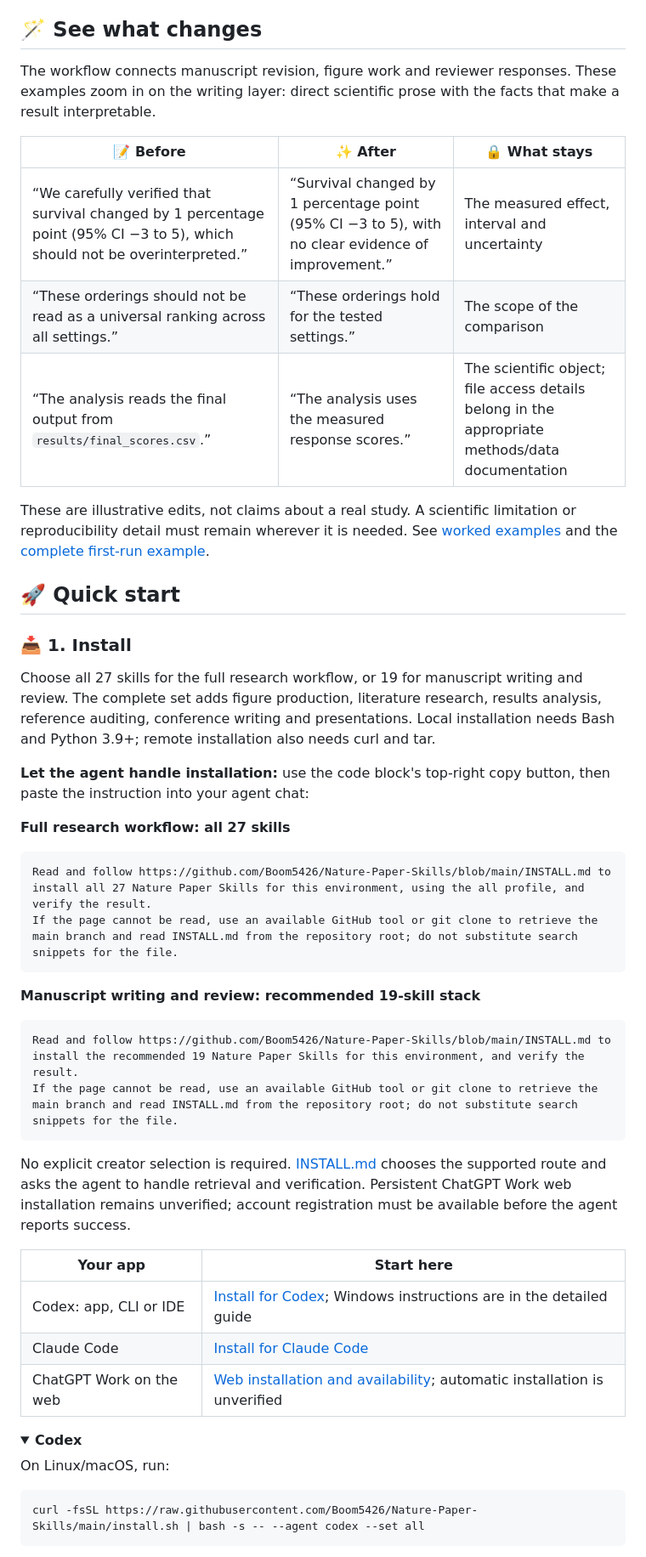
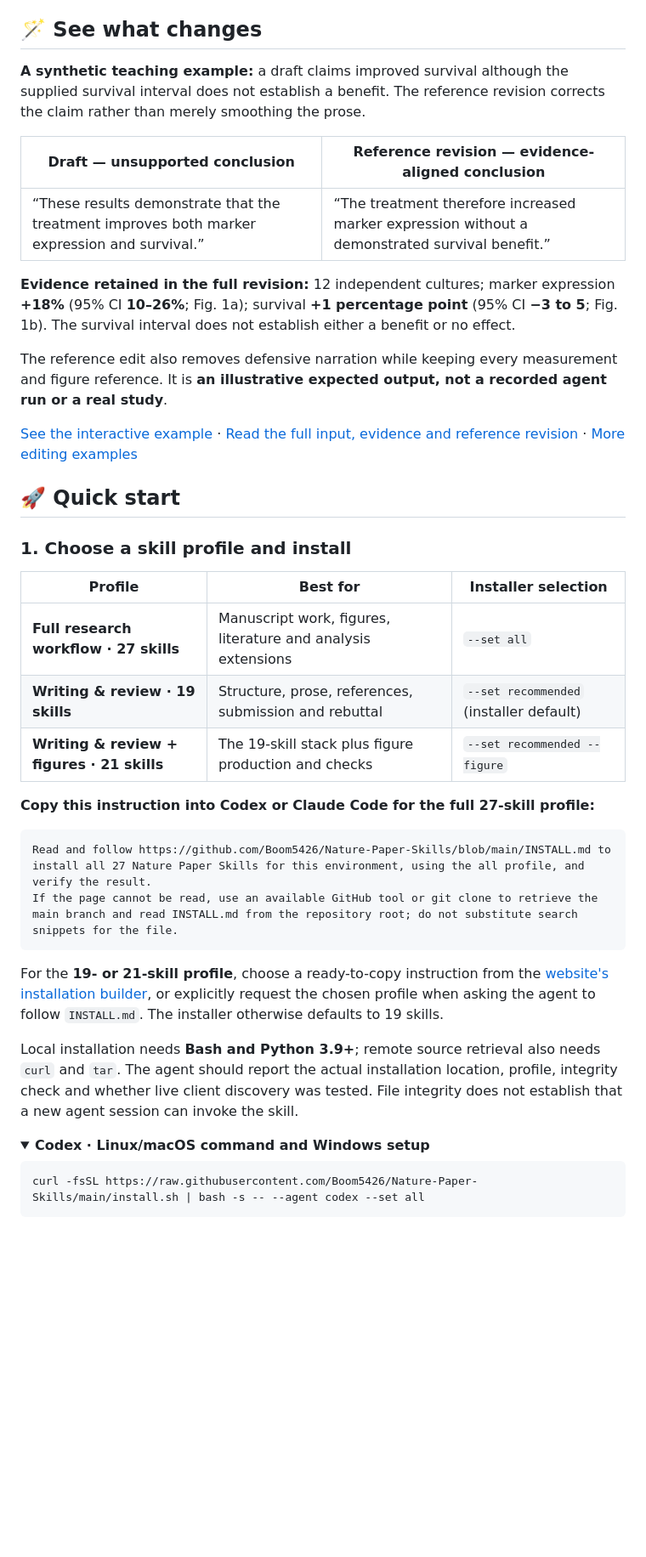
Before and after one commit to Boom5426/Nature-Paper-Skills, a Markdown page: README.md, the part around one of its changes. Shown at 85% size. GitHub-like rendering; folded sections open; blank space fills up the shorter version.

Commit message:
docs: streamline bilingual README around evidence-first writing and installation

````diff
--- a/README.md
+++ b/README.md
@@ -76,15 +77,17 @@ The diagram includes figure production, available with `--figure`; the default i
 
 ## 🪄 See what changes
 
-The workflow connects manuscript revision, figure work and reviewer responses. These examples zoom in on the writing layer: direct scientific prose with the facts that make a result interpretable.
+**A synthetic teaching example:** a draft claims improved survival although the supplied survival interval does not establish a benefit. The reference revision corrects the claim rather than merely smoothing the prose.
 
-| 📝 Before | ✨ After | 🔒 What stays |
-|---|---|---|
-| “We carefully verified that survival changed by 1 percentage point (95% CI −3 to 5), which should not be overinterpreted.” | “Survival changed by 1 percentage point (95% CI −3 to 5), with no clear evidence of improvement.” | The measured effect, interval and uncertainty |
-| “These orderings should not be read as a universal ranking across all settings.” | “These orderings hold for the tested settings.” | The scope of the comparison |
-| “The analysis reads the final output from `results/final_scores.csv`.” | “The analysis uses the measured response scores.” | The scientific object; file access details belong in the appropriate methods/data documentation |
+| Draft — unsupported conclusion | Reference revision — evidence-aligned conclusion |
+|---|---|
+| “These results demonstrate that the treatment improves both marker expression and survival.” | “The treatment therefore increased marker expression without a demonstrated survival benefit.” |
 
-These are illustrative edits, not claims about a real study. A scientific limitation or reproducibility detail must remain wherever it is needed. See [worked examples](skills/core/anti-defensive-writing/references/worked-examples.md) and the [complete first-run example](examples/first-run/README.md).
+**Evidence retained in the full revision:** 12 independent cultures; marker expression **+18%** (95% CI **10–26%**; Fig. 1a); survival **+1 percentage point** (95% CI **−3 to 5**; Fig. 1b). The survival interval does not establish either a benefit or no effect.
+
+The reference edit also removes defensive narration while keeping every measurement and figure reference. It is **an illustrative expected output, not a recorded agent run or a real study**.
+
+[See the interactive example](https://boom5426.github.io/Nature-Paper-Skills/examples/first-revision/) · [Read the full input, evidence and reference revision](examples/first-run/README.md) · [More editing examples](skills/core/anti-defensive-writing/references/worked-examples.md)
 
 <a name="quick-start"></a>
 
@@ -92,40 +95,29 @@ These are illustrative edits, not claims about a real study. A scientific limita
 
 <a name="1-install"></a>
 
-### 📥 1. Install
+### 1. Choose a skill profile and install
 
-Choose all 27 skills for the full research workflow, or 19 for manuscript writing and review. The complete set adds figure production, literature research, results analysis, reference auditing, conference writing and presentations. Local installation needs Bash and Python 3.9+; remote installation also needs curl and tar.
+| Profile | Best for | Installer selection |
+|---|---|---|
+| **Full research workflow · 27 skills** | Manuscript work, figures, literature and analysis extensions | `--set all` |
+| **Writing & review · 19 skills** | Structure, prose, references, submission and rebuttal | `--set recommended` (installer default) |
+| **Writing & review + figures · 21 skills** | The 19-skill stack plus figure production and checks | `--set recommended --figure` |
 
-**Let the agent handle installation:** use the code block's top-right copy button, then paste the instruction into your agent chat:
-
-**Full research workflow: all 27 skills**
+**Copy this instruction into Codex or Claude Code for the full 27-skill profile:**
 
 ```text
 Read and follow https://github.com/Boom5426/Nature-Paper-Skills/blob/main/INSTALL.md to install all 27 Nature Paper Skills for this environment, using the all profile, and verify the result.
 If the page cannot be read, use an available GitHub tool or git clone to retrieve the main branch and read INSTALL.md from the repository root; do not substitute search snippets for the file.
 ```
 
-**Manuscript writing and review: recommended 19-skill stack**
+For the **19- or 21-skill profile**, choose a ready-to-copy instruction from the [website's installation builder](https://boom5426.github.io/Nature-Paper-Skills/install/), or explicitly request the chosen profile when asking the agent to follow `INSTALL.md`. The installer otherwise defaults to 19 skills.
 
-```text
-Read and follow https://github.com/Boom5426/Nature-Paper-Skills/blob/main/INSTALL.md to install the recommended 19 Nature Paper Skills for this environment, and verify the result.
-If the page cannot be read, use an available GitHub tool or git clone to retrieve the main branch and read INSTALL.md from the repository root; do not substitute search snippets for the file.
-```
-
-No explicit creator selection is required. [INSTALL.md](INSTALL.md) chooses the supported route and asks the agent to handle retrieval and verification. Persistent ChatGPT Work web installation remains unverified; account registration must be available before the agent reports success.
-
-| Your app | Start here |
-|---|---|
-| Codex: app, CLI or IDE | [Install for Codex](#install-codex-bash); Windows instructions are in the detailed guide |
-| Claude Code | [Install for Claude Code](#install-claude-code) |
-| ChatGPT Work on the web | [Web installation and availability](#install-chatgpt-work-web); automatic installation is unverified |
+Local installation needs **Bash and Python 3.9+**; remote source retrieval also needs `curl` and `tar`. The agent should report the actual installation location, profile, integrity check and whether live client discovery was tested. File integrity does not establish that a new agent session can invoke the skill.
 
 <a name="install-codex-bash"></a>
 
 <details>
-<summary><b>Codex</b></summary>
-
-On Linux/macOS, run:
+<summary><b>Codex · Linux/macOS command and Windows setup</b></summary>
 
 ```bash
 curl -fsSL https://raw.githubusercontent.com/Boom5426/Nature-Paper-Skills/main/install.sh | bash -s -- --agent codex --set all
````
Also changed, not shown: other parts of README.md (+27 -78 lines).
